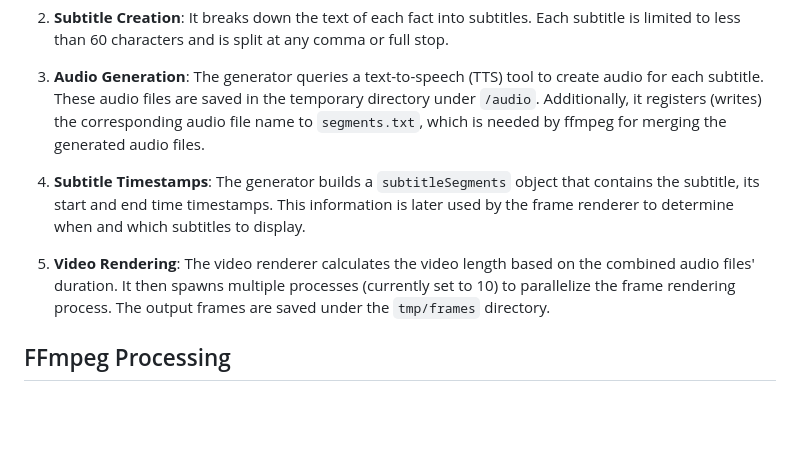
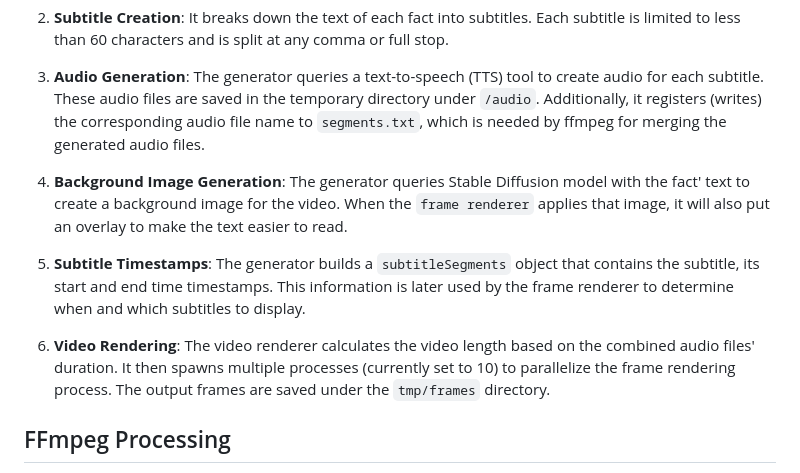
Before and after one commit to k-v-dimitrov/infobytes, a Markdown page: fact-video-generator/readme.md, the part around the change printed below. GitHub-like rendering; blank space fills up the shorter version.

Commit message:
docs: update readme

```diff
--- a/fact-video-generator/readme.md
+++ b/fact-video-generator/readme.md
@@ -30,9 +30,11 @@ The video generator performs the most complex tasks in the process, transforming
 
 3. **Audio Generation**: The generator queries a text-to-speech (TTS) tool to create audio for each subtitle. These audio files are saved in the temporary directory under `/audio`. Additionally, it registers (writes) the corresponding audio file name  to `segments.txt`, which is needed by ffmpeg for merging the generated audio files.
 
-4. **Subtitle Timestamps**: The generator builds a `subtitleSegments` object that contains the subtitle, its start and end time timestamps. This information is later used by the frame renderer to determine when and which subtitles to display.
+4. **Background Image Generation**: The generator queries Stable Diffusion model with the fact' text to create a background image for the video. When the `frame renderer` applies that image, it will also put an overlay to make the text easier to read.
 
-5. **Video Rendering**: The video renderer calculates the video length based on the combined audio files' duration. It then spawns multiple processes (currently set to 10) to parallelize the frame rendering process. The output frames are saved under the `tmp/frames` directory.
+5. **Subtitle Timestamps**: The generator builds a `subtitleSegments` object that contains the subtitle, its start and end time timestamps. This information is later used by the frame renderer to determine when and which subtitles to display.
+
+6. **Video Rendering**: The video renderer calculates the video length based on the combined audio files' duration. It then spawns multiple processes (currently set to 10) to parallelize the frame rendering process. The output frames are saved under the `tmp/frames` directory.
 
 ## FFmpeg Processing
 
```
Also changed, not shown: other parts of fact-video-generator/readme.md (+2 -2 lines).
